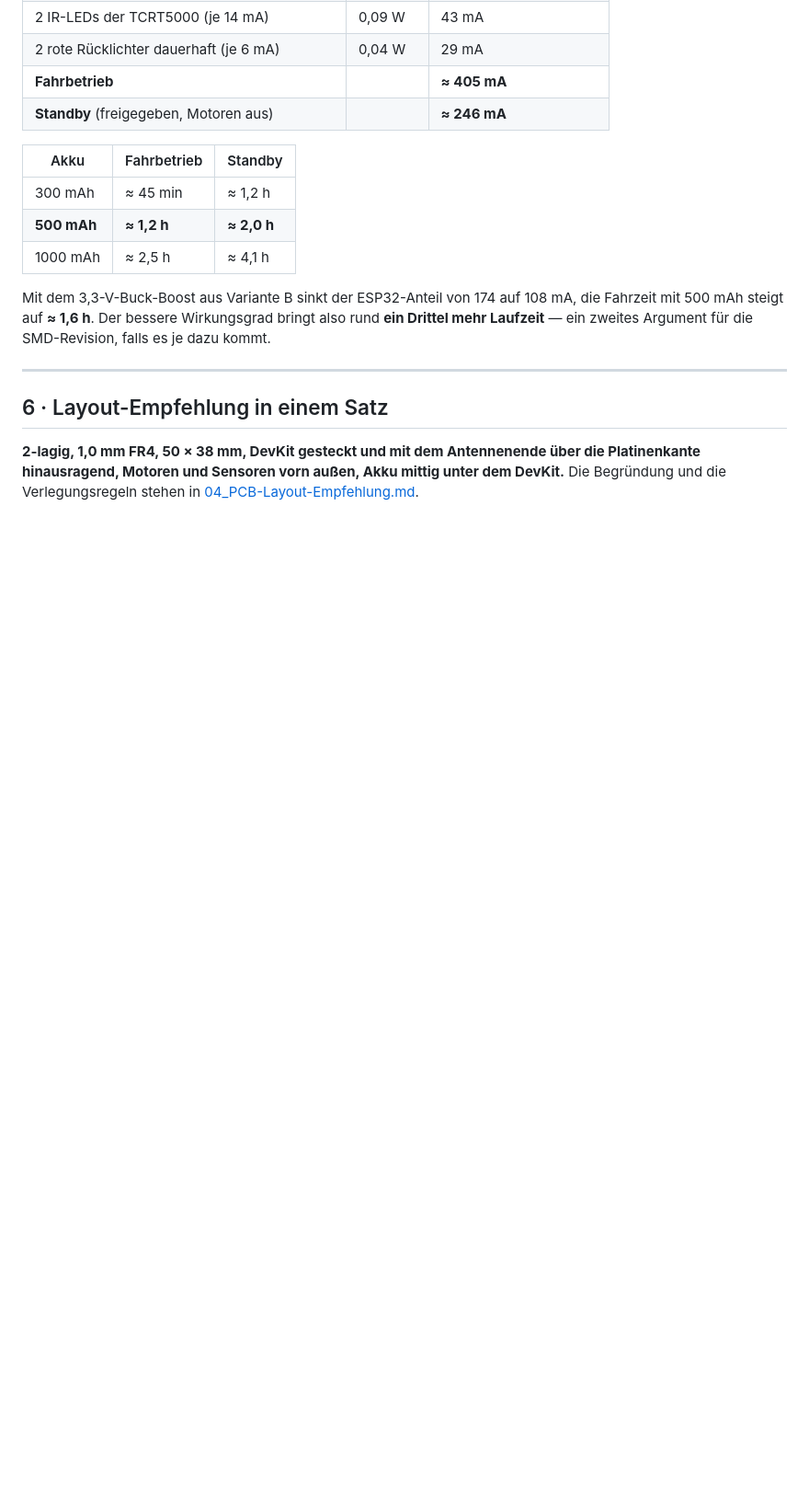
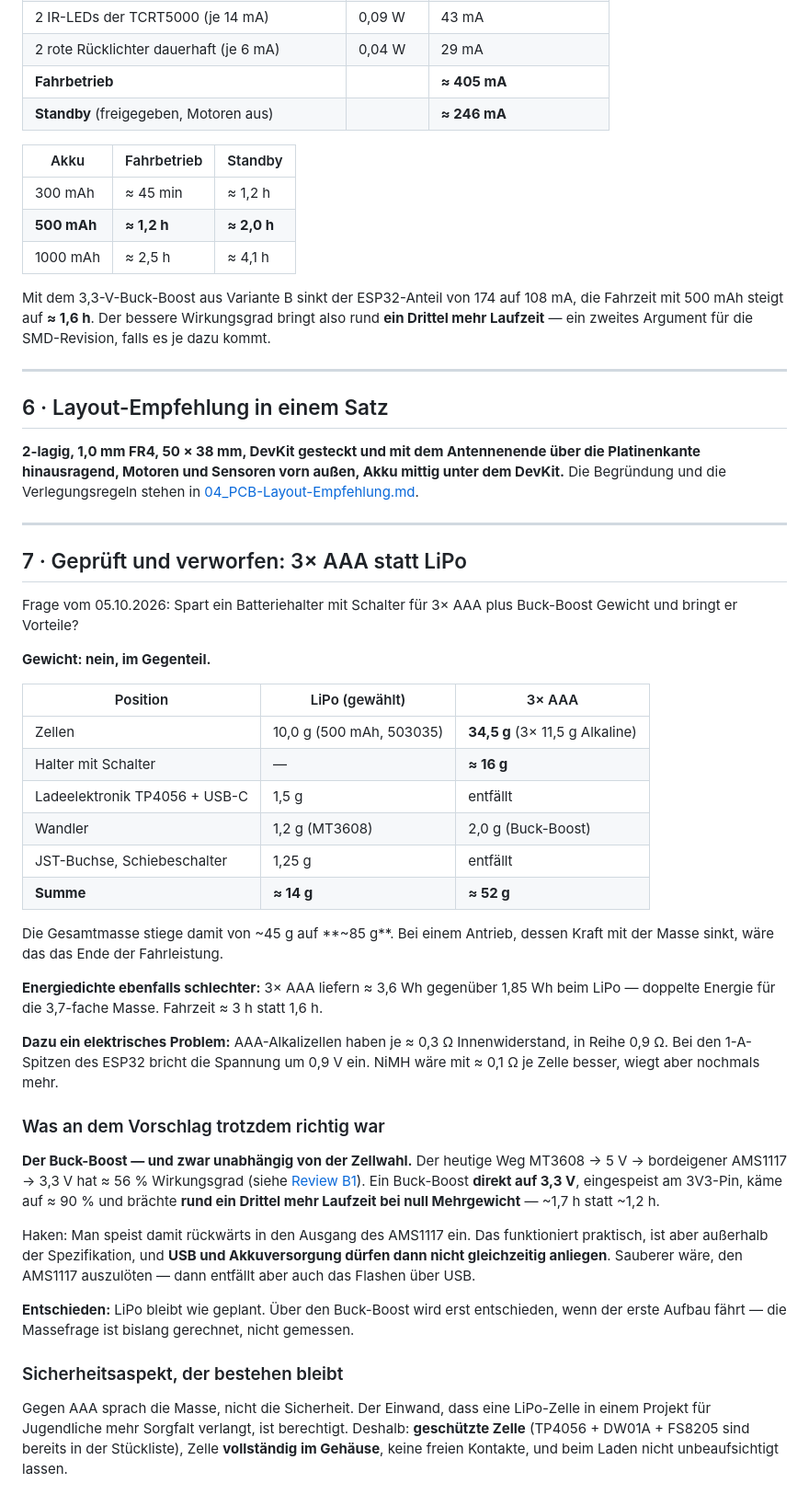
Before and after one commit to Darklirah/Bristlebot, a Markdown page: Doku/02_SMD-vs-THT-Wirtschaftlichkeit.md, the part around the change. Shown at 92% size. GitHub-like rendering; blank space fills up the shorter version.

Commit message:
Stromversorgung geprueft: 3x AAA verworfen, LiPo bestaetigt
Ein Halter mit Schalter fuer 3x AAA plus Buck-Boost spart kein Gewicht,
sondern kostet rund 36 g: 52 g gegen 14 g der LiPo-Loesung, Gesamtmasse
stiege von ~45 g auf ~85 g. Dazu schlechtere Energiedichte -- doppelte
Energie fuer die 3,7-fache Masse -- und 0,9 Ohm Innenwiderstand in Reihe,
was bei den 1-A-Spitzen des ESP32 um 0,9 V einbricht.

Richtig an dem Vorschlag war der Buck-Boost, unabhaengig von der
Zellwahl: direkt auf 3,3 V statt MT3608 auf 5 V plus AMS1117 waeren
~90 % statt ~56 % Wirkungsgrad, also rund ein Drittel mehr Laufzeit ohne
Mehrgewicht. Entschieden wird darueber erst, wenn der erste Aufbau
faehrt -- die Massefrage ist bislang gerechnet, nicht gemessen.

Rechnung und Sicherheitsvorgaben fuer die Zelle in Doku 02, Abschnitt 7.

Co-Authored-By: Claude Opus 5 <noreply@anthropic.com>

```diff
--- a/Doku/02_SMD-vs-THT-Wirtschaftlichkeit.md
+++ b/Doku/02_SMD-vs-THT-Wirtschaftlichkeit.md
@@ -192,3 +192,58 @@ Argument für die SMD-Revision, falls es je dazu kommt.
 über die Platinenkante hinausragend, Motoren und Sensoren vorn außen, Akku
 mittig unter dem DevKit.** Die Begründung und die Verlegungsregeln stehen in
 [04_PCB-Layout-Empfehlung.md](04_PCB-Layout-Empfehlung.md).
+
+---
+
+## 7 · Geprüft und verworfen: 3× AAA statt LiPo
+
+Frage vom 05.10.2026: Spart ein Batteriehalter mit Schalter für 3× AAA plus
+Buck-Boost Gewicht und bringt er Vorteile?
+
+**Gewicht: nein, im Gegenteil.**
+
+| Position | LiPo (gewählt) | 3× AAA |
+|---|---|---|
+| Zellen | 10,0 g (500 mAh, 503035) | **34,5 g** (3× 11,5 g Alkaline) |
+| Halter mit Schalter | — | **≈ 16 g** |
+| Ladeelektronik TP4056 + USB-C | 1,5 g | entfällt |
+| Wandler | 1,2 g (MT3608) | 2,0 g (Buck-Boost) |
+| JST-Buchse, Schiebeschalter | 1,25 g | entfällt |
+| **Summe** | **≈ 14 g** | **≈ 52 g** |
+
+Die Gesamtmasse stiege damit von ~45 g auf **~85 g**. Bei einem Antrieb,
+dessen Kraft mit der Masse sinkt, wäre das das Ende der Fahrleistung.
+
+**Energiedichte ebenfalls schlechter:** 3× AAA liefern ≈ 3,6 Wh gegenüber
+1,85 Wh beim LiPo — doppelte Energie für die 3,7-fache Masse. Fahrzeit ≈ 3 h
+statt 1,6 h.
+
+**Dazu ein elektrisches Problem:** AAA-Alkalizellen haben je ≈ 0,3 Ω
+Innenwiderstand, in Reihe 0,9 Ω. Bei den 1-A-Spitzen des ESP32 bricht die
+Spannung um 0,9 V ein. NiMH wäre mit ≈ 0,1 Ω je Zelle besser, wiegt aber
+nochmals mehr.
+
+### Was an dem Vorschlag trotzdem richtig war
+
+**Der Buck-Boost — und zwar unabhängig von der Zellwahl.** Der heutige Weg
+MT3608 → 5 V → bordeigener AMS1117 → 3,3 V hat ≈ 56 % Wirkungsgrad (siehe
+[Review B1](01_Schaltplan-Review.md)). Ein Buck-Boost **direkt auf 3,3 V**,
+eingespeist am 3V3-Pin, käme auf ≈ 90 % und brächte **rund ein Drittel mehr
+Laufzeit bei null Mehrgewicht** — ~1,7 h statt ~1,2 h.
+
+Haken: Man speist damit rückwärts in den Ausgang des AMS1117 ein. Das
+funktioniert praktisch, ist aber außerhalb der Spezifikation, und **USB und
+Akkuversorgung dürfen dann nicht gleichzeitig anliegen**. Sauberer wäre, den
+AMS1117 auszulöten — dann entfällt aber auch das Flashen über USB.
+
+**Entschieden:** LiPo bleibt wie geplant. Über den Buck-Boost wird erst
+entschieden, wenn der erste Aufbau fährt — die Massefrage ist bislang
+gerechnet, nicht gemessen.
+
+### Sicherheitsaspekt, der bestehen bleibt
+
+Gegen AAA sprach die Masse, nicht die Sicherheit. Der Einwand, dass eine
+LiPo-Zelle in einem Projekt für Jugendliche mehr Sorgfalt verlangt, ist
+berechtigt. Deshalb: **geschützte Zelle** (TP4056 + DW01A + FS8205 sind
+bereits in der Stückliste), Zelle **vollständig im Gehäuse**, keine freien
+Kontakte, und beim Laden nicht unbeaufsichtigt lassen.
```
Also changed, not shown: 00_Projekt-Log.md (+25 -0 lines).
